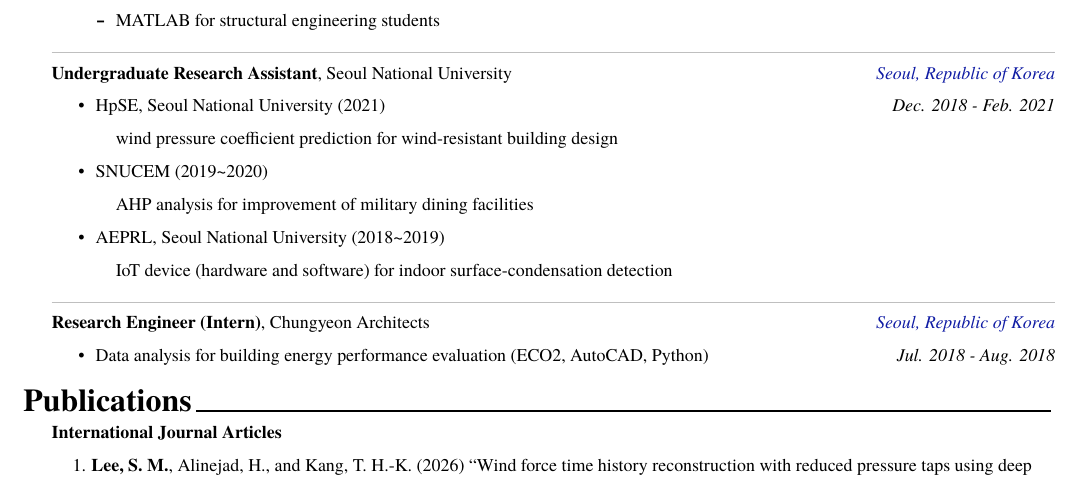
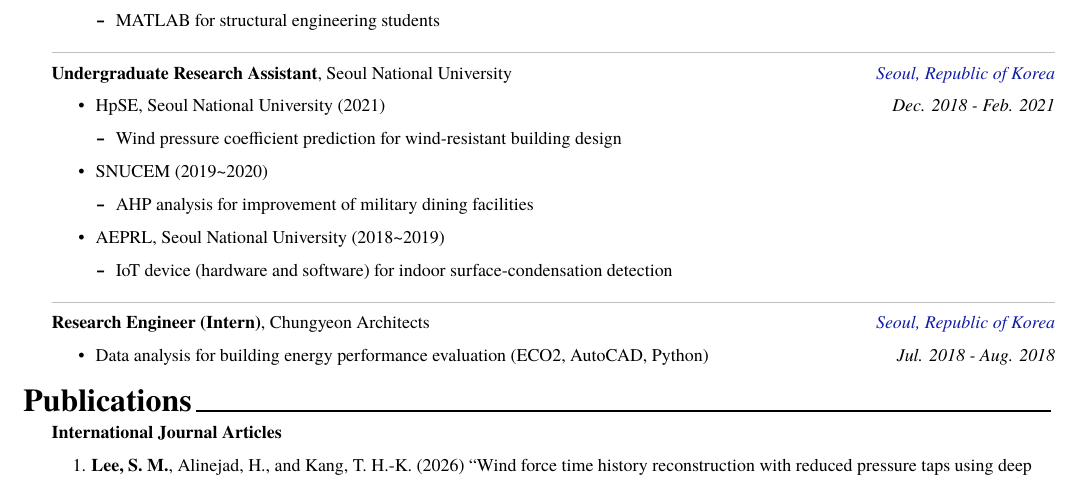
Before and after one commit to concrete-sangminlee/academic-cv-template, a LaTeX CV (research-cv/cv.tex, which reads research-cv/cv/research_experience.tex): part of page 2 of 4, cut so that both start at the same text. Compiled offline with XeLaTeX; a missing font is replaced by an installed copy or a similar font.

Commit message:
Match URA detail lines to GTA style: dash markers, capitalized
Co-Authored-By: Claude Fable 5 <noreply@anthropic.com>

```diff
--- a/research-cv/cv/research_experience.tex
+++ b/research-cv/cv/research_experience.tex
@@ -132,17 +132,17 @@
   {
     \begin{cvitems}
       \item {HpSE, Seoul National University (2021)}
-        \begin{itemize}[label={}, leftmargin=2.5ex, nosep, noitemsep]
+        \begin{itemize}[leftmargin=2.5ex, nosep, noitemsep]
           \setlength{\parskip}{0pt}
-          \item {wind pressure coefficient prediction for wind-resistant building design}
+          \item {Wind pressure coefficient prediction for wind-resistant building design}
         \end{itemize}
       \item {SNUCEM (2019\textasciitilde2020)}
-        \begin{itemize}[label={}, leftmargin=2.5ex, nosep, noitemsep]
+        \begin{itemize}[leftmargin=2.5ex, nosep, noitemsep]
           \setlength{\parskip}{0pt}
           \item {AHP analysis for improvement of military dining facilities}
         \end{itemize}
       \item {AEPRL, Seoul National University (2018\textasciitilde2019)}
-        \begin{itemize}[label={}, leftmargin=2.5ex, nosep, noitemsep]
+        \begin{itemize}[leftmargin=2.5ex, nosep, noitemsep]
           \setlength{\parskip}{0pt}
           \item {IoT device (hardware and software) for indoor surface-condensation detection}
         \end{itemize}
```
Also changed, not shown: docs/preview-2.png, research-cv/cv.pdf.
